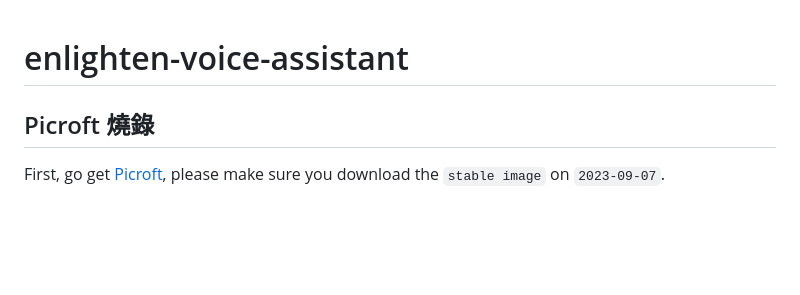
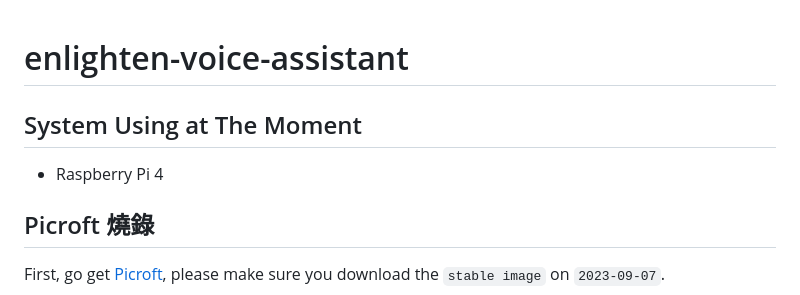
Before and after one commit to CavalryHill/enlighten-mycroft-va, a Markdown page: README.md, the part around one of its changes. Rendered like a GitHub page; blank space fills up the shorter version.

```diff
--- a/README.md
+++ b/README.md
@@ -1,4 +1,8 @@
 # enlighten-voice-assistant
+
+## System Using at The Moment
+ + Raspberry Pi 4
+
 
 ## Picroft 燒錄
 First, go get [Picroft](https://github.com/MycroftAI/enclosure-picroft), please make sure you download the `stable image` on `2023-09-07`.
```
Also changed, not shown: other parts of README.md (+6 -2 lines).
